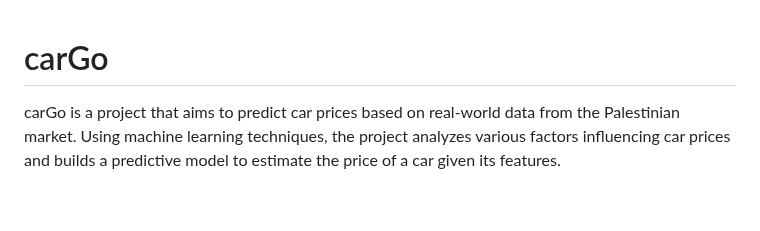
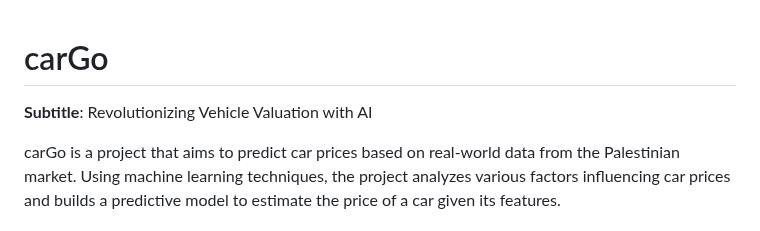
Before and after one commit to saifalaasabelaish/car-price-prediction-system, a Markdown page: README.md, the part around the change. GitHub-like rendering; blank space fills up the shorter version.

```diff
--- a/README.md
+++ b/README.md
@@ -1,4 +1,6 @@
 # carGo
+**Subtitle**: Revolutionizing Vehicle Valuation with AI
+
 
 carGo is a project that aims to predict car prices based on real-world data from the Palestinian market. Using machine learning techniques, the project analyzes various factors influencing car prices and builds a predictive model to estimate the price of a car given its features.
 
```
